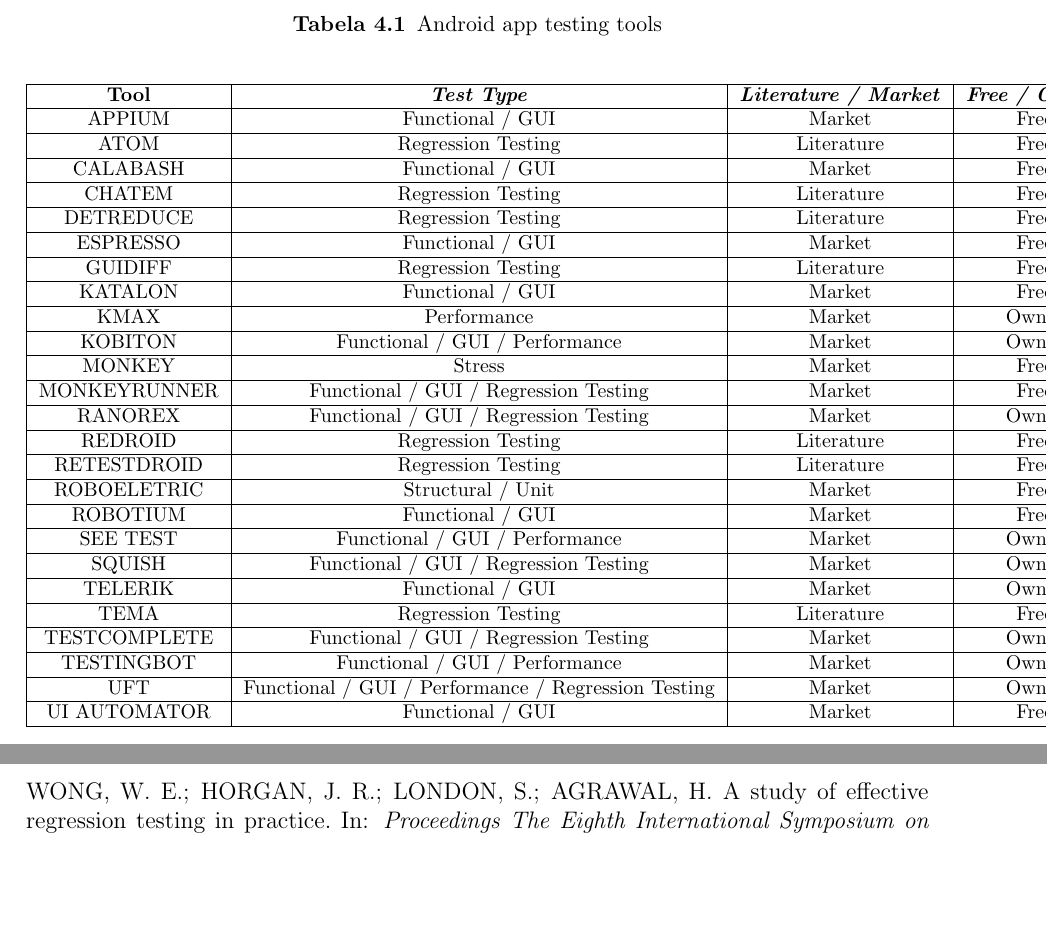
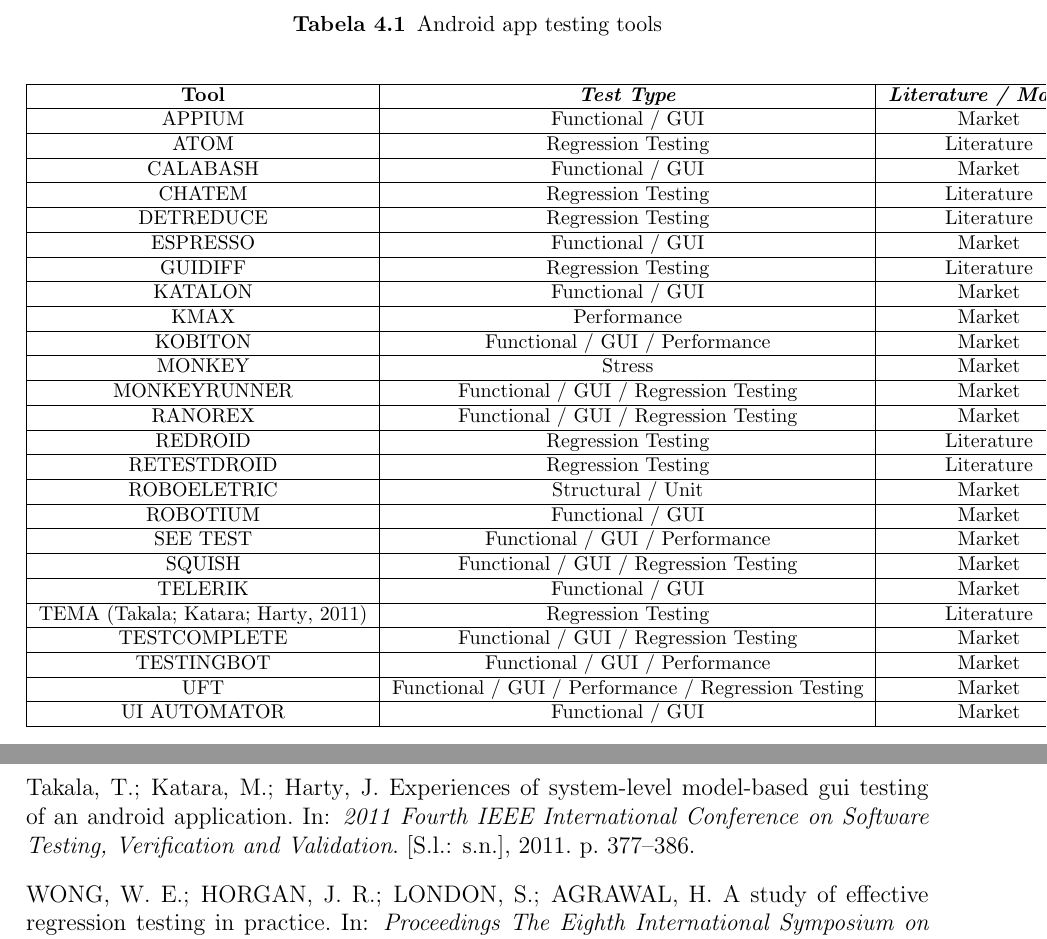
Before and after one commit to saramendesoliveiralima/Qualifica-o---Sara, a LaTeX thesis (qualificacao.tex, which reads chapters/tools.tex): two parts of pages 36 and 46 of 69, joined at a grey line, cut so that both start at the same text, the shorter picture padded with empty space. Compiled offline with pdfLaTeX.

Commit message:
Referência TEMA.

```diff
--- a/chapters/tools.tex
+++ b/chapters/tools.tex
@@ -36,7 +36,7 @@
 SEE TEST & Functional / GUI / Performance & Market & Owner\\\hline
 SQUISH & Functional / GUI / Regression Testing & Market & Owner\\\hline
 TELERIK & Functional / GUI & Market & Owner\\\hline
-TEMA & Regression Testing & Literature & Free\\\hline
+TEMA \cite{5770627} & Regression Testing & Literature & Free\\\hline
 TESTCOMPLETE & Functional / GUI / Regression Testing & Market & Owner\\\hline
 TESTINGBOT & Functional / GUI / Performance & Market & Owner\\\hline
 UFT & Functional / GUI / Performance / Regression Testing & Market & Owner\\\hline
```
Also changed, not shown: biblio.bib (+2 -0 lines).
